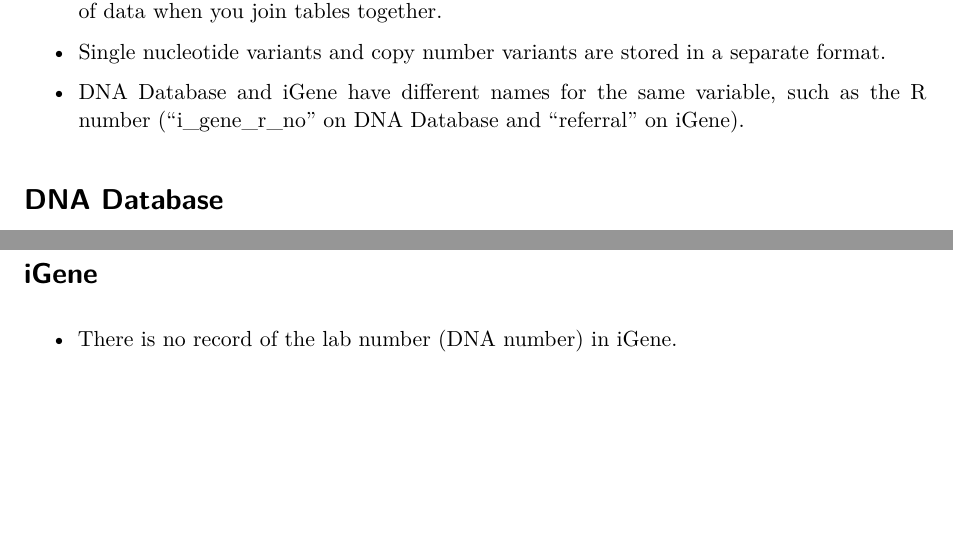
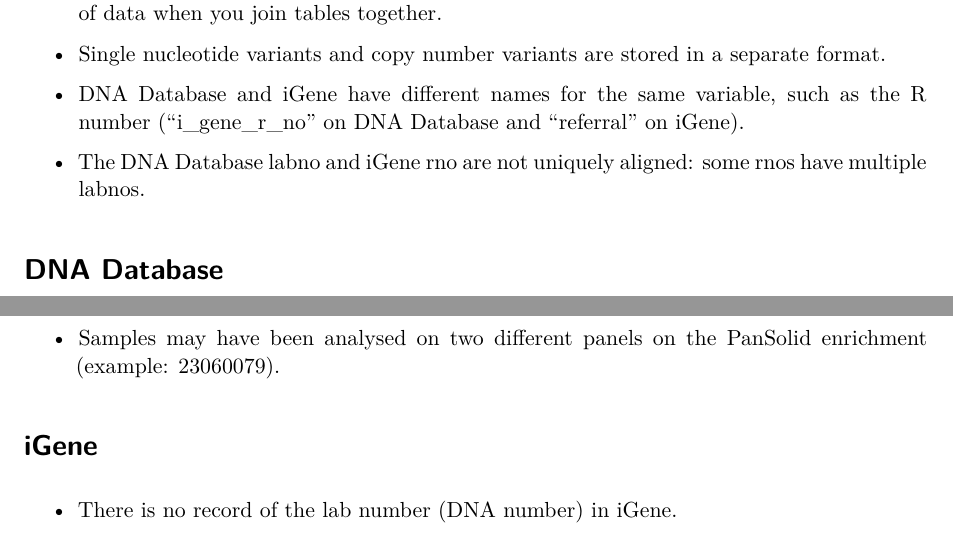
Before and after one commit to joe-m-shaw/ovarian_cancer, a Quarto document (documents/data_notes.qmd): two parts of pages 1 and 2 of 2, joined at a grey line, cut so that both start at the same text, the shorter picture padded with empty space. Rendered offline with R 4.5, knitr and Pandoc in place of Quarto, then LaTeX, with nearby package versions.

Commit message:
Add data notes

```diff
--- a/documents/data_notes.qmd
+++ b/documents/data_notes.qmd
@@ -17,6 +17,8 @@
 -   Single nucleotide variants and copy number variants are stored in a separate format.
 
 -   DNA Database and iGene have different names for the same variable, such as the R number ("i_gene_r_no" on DNA Database and "referral" on iGene).
+
+-   The DNA Database labno and iGene rno are not uniquely aligned: some rnos have multiple labnos.
 
 # DNA Database
 
@@ -38,6 +40,8 @@
 
 -   Analysis can fail for a sample, or for only SNVs or only CNVs.
 
+-   Samples may have been analysed on two different panels on the PanSolid enrichment (example: 23060079).
+
 # iGene
 
 -   There is no record of the lab number (DNA number) in iGene.
```
